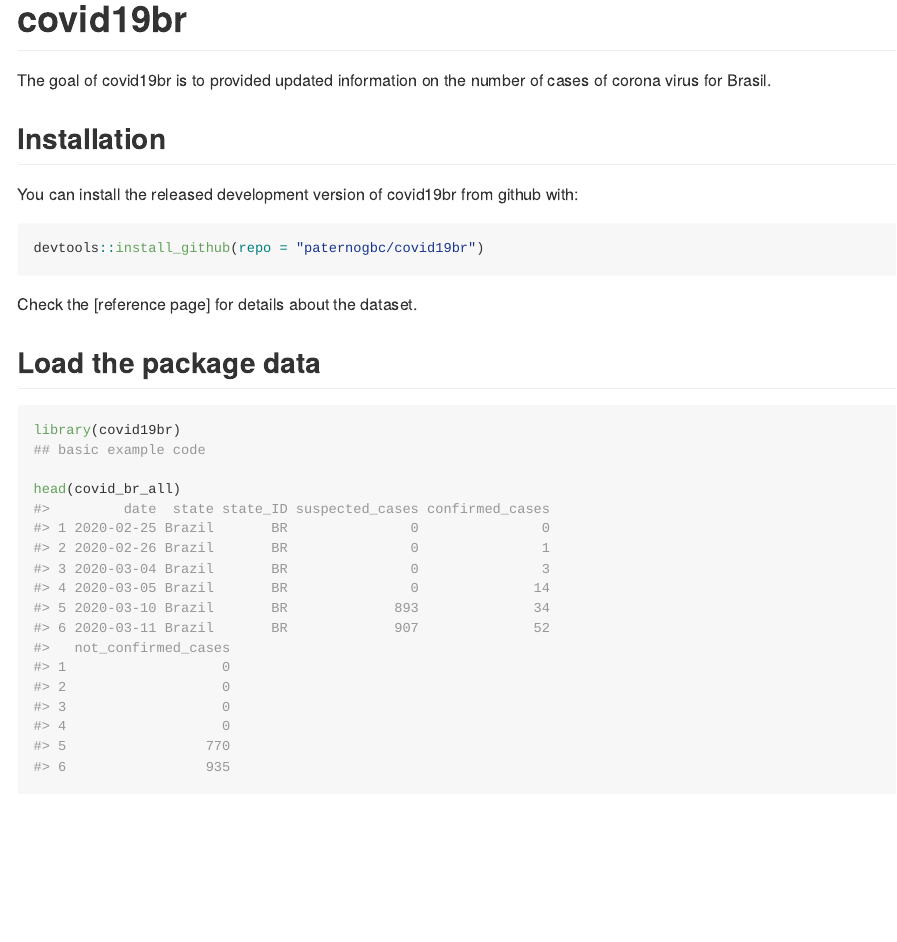
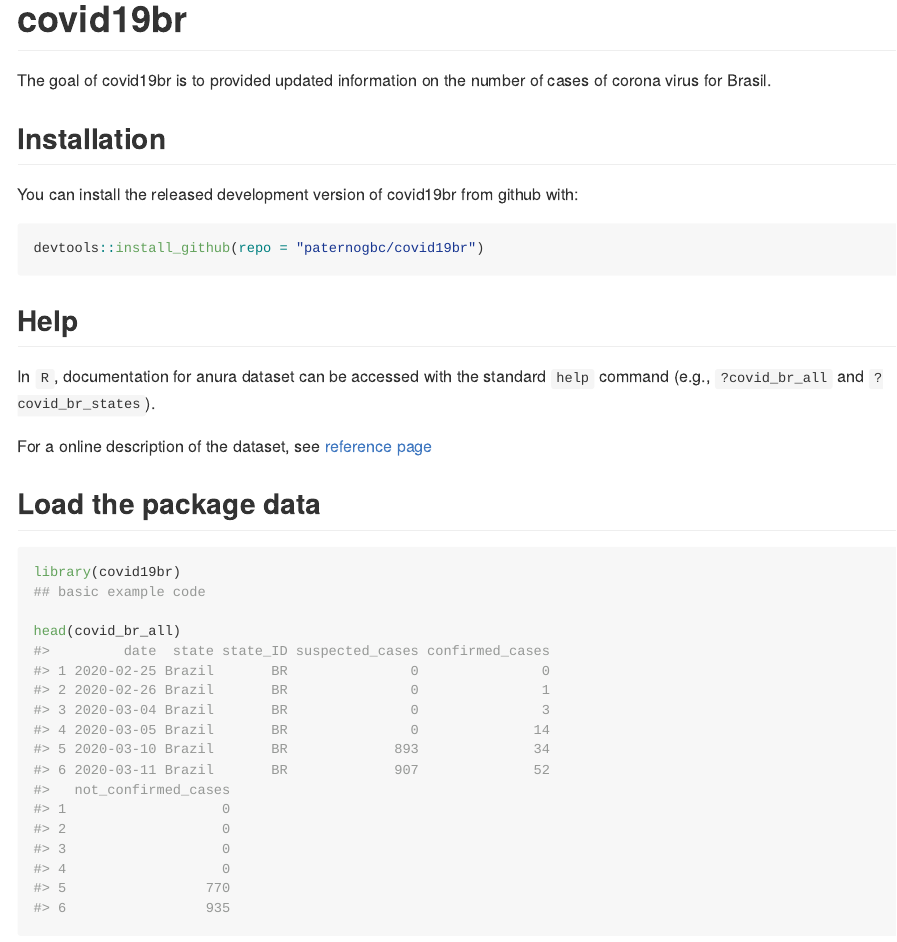
Before and after one commit to paternogbc/covid19br, an R Markdown document (README.Rmd): the page in a window 1100 px wide, from its top. The pictures show the output file README.md that the author committed with the source, drawn offline in the style of GitHub; badge pictures from the web are left out.

Commit message:
minor updated REAMDE

````diff
--- a/README.Rmd
+++ b/README.Rmd
@@ -29,7 +29,13 @@ You can install the released development version of covid19br from github with:
 devtools::install_github(repo = "paternogbc/covid19br")
 ```
 
-Check the [reference page] for details about the dataset.
+## Help
+
+In `R`, documentation for anura dataset can be accessed with the
+standard `help` command (e.g., `?covid_br_all` and `?covid_br_states`).
+
+For a online description of the dataset, see [reference
+page](https://paternogbc.github.io/covid19br/reference/anura.data.html)
 
 ## Load the package data
 
````
Also changed, not shown: README.md.
